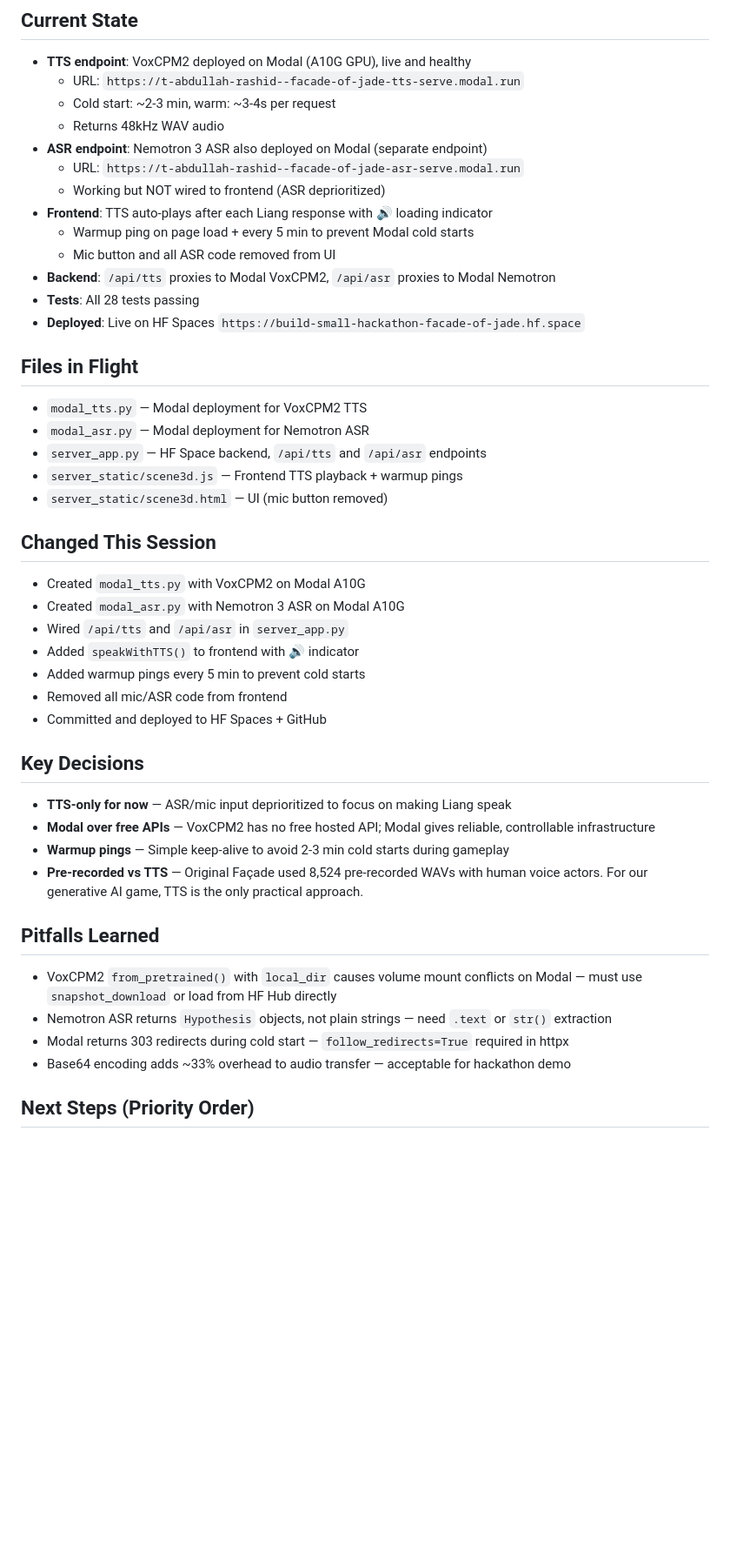
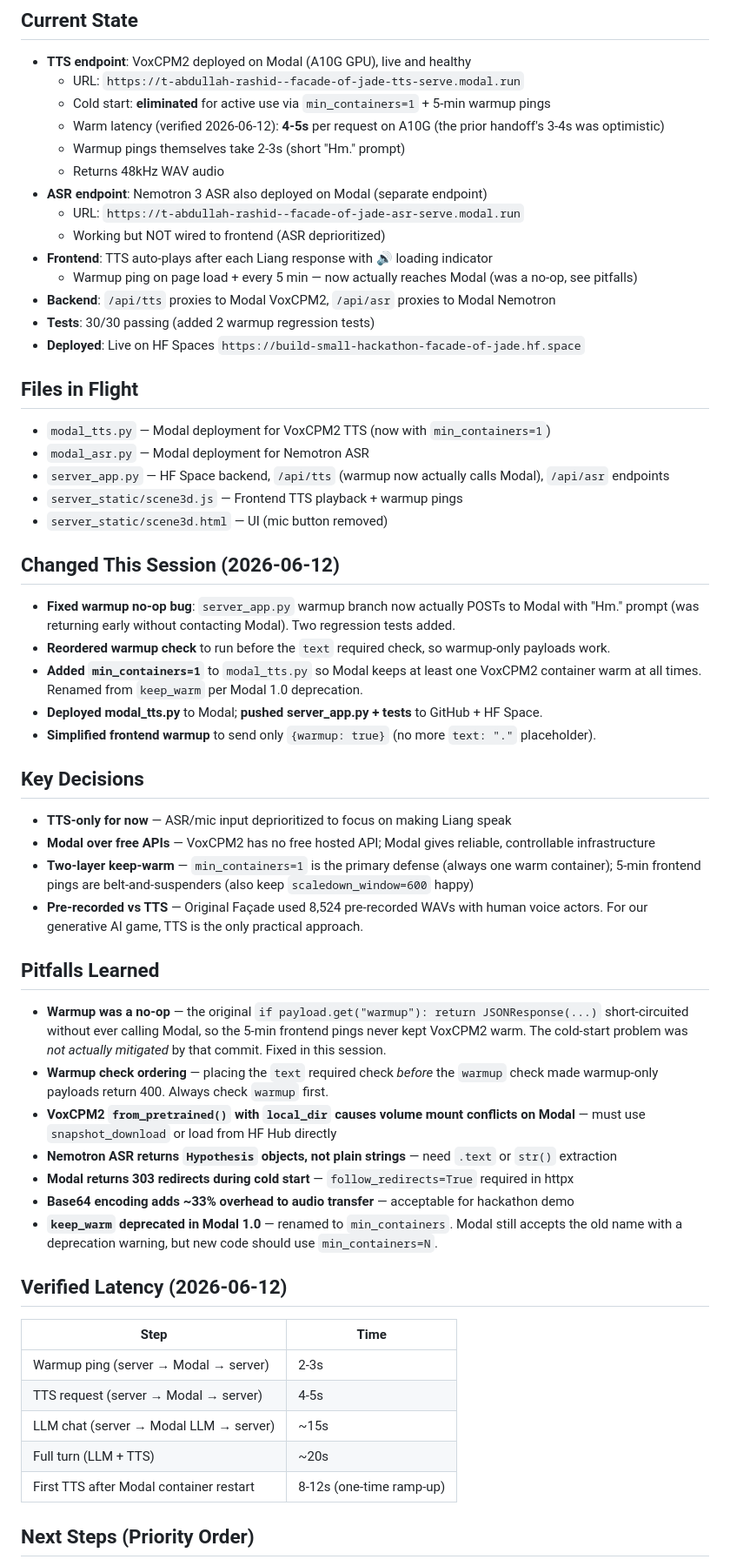
Before and after one commit to tuancookiez-hub/facade-of-jade, a Markdown page: handoff.md, the part around one of its changes. Shown at 87% size. Drawn GitHub-style; blank space fills up the shorter version.

Commit message:
docs: update handoff with warmup fix + verified 4-5s warm latency

```diff
--- a/handoff.md
+++ b/handoff.md
@@ -6,44 +6,55 @@ Add voice to Master Liang so he speaks his dialogue aloud after each response. F
 ## Current State
 - **TTS endpoint**: VoxCPM2 deployed on Modal (A10G GPU), live and healthy
   - URL: `https://t-abdullah-rashid--facade-of-jade-tts-serve.modal.run`
-  - Cold start: ~2-3 min, warm: ~3-4s per request
+  - Cold start: **eliminated** for active use via `min_containers=1` + 5-min warmup pings
+  - Warm latency (verified 2026-06-12): **4-5s** per request on A10G (the prior handoff's 3-4s was optimistic)
+  - Warmup pings themselves take 2-3s (short "Hm." prompt)
   - Returns 48kHz WAV audio
 - **ASR endpoint**: Nemotron 3 ASR also deployed on Modal (separate endpoint)
   - URL: `https://t-abdullah-rashid--facade-of-jade-asr-serve.modal.run`
   - Working but NOT wired to frontend (ASR deprioritized)
 - **Frontend**: TTS auto-plays after each Liang response with 🔊 loading indicator
-  - Warmup ping on page load + every 5 min to prevent Modal cold starts
-  - Mic button and all ASR code removed from UI
+  - Warmup ping on page load + every 5 min — now actually reaches Modal (was a no-op, see pitfalls)
 - **Backend**: `/api/tts` proxies to Modal VoxCPM2, `/api/asr` proxies to Modal Nemotron
-- **Tests**: All 28 tests passing
+- **Tests**: 30/30 passing (added 2 warmup regression tests)
 - **Deployed**: Live on HF Spaces `https://build-small-hackathon-facade-of-jade.hf.space`
 
 ## Files in Flight
-- `modal_tts.py` — Modal deployment for VoxCPM2 TTS
+- `modal_tts.py` — Modal deployment for VoxCPM2 TTS (now with `min_containers=1`)
 - `modal_asr.py` — Modal deployment for Nemotron ASR
-- `server_app.py` — HF Space backend, `/api/tts` and `/api/asr` endpoints
+- `server_app.py` — HF Space backend, `/api/tts` (warmup now actually calls Modal), `/api/asr` endpoints
 - `server_static/scene3d.js` — Frontend TTS playback + warmup pings
 - `server_static/scene3d.html` — UI (mic button removed)
 
-## Changed This Session
-- Created `modal_tts.py` with VoxCPM2 on Modal A10G
-- Created `modal_asr.py` with Nemotron 3 ASR on Modal A10G
-- Wired `/api/tts` and `/api/asr` in `server_app.py`
-- Added `speakWithTTS()` to frontend with 🔊 indicator
-- Added warmup pings every 5 min to prevent cold starts
-- Removed all mic/ASR code from frontend
-- Committed and deployed to HF Spaces + GitHub
+## Changed This Session (2026-06-12)
+- **Fixed warmup no-op bug**: `server_app.py` warmup branch now actually POSTs to Modal with "Hm." prompt (was returning early without contacting Modal). Two regression tests added.
+- **Reordered warmup check** to run before the `text` required check, so warmup-only payloads work.
+- **Added `min_containers=1`** to `modal_tts.py` so Modal keeps at least one VoxCPM2 container warm at all times. Renamed from `keep_warm` per Modal 1.0 deprecation.
+- **Deployed modal_tts.py** to Modal; **pushed server_app.py + tests** to GitHub + HF Space.
+- **Simplified frontend warmup** to send only `{warmup: true}` (no more `text: "."` placeholder).
 
 ## Key Decisions
 - **TTS-only for now** — ASR/mic input deprioritized to focus on making Liang speak
 - **Modal over free APIs** — VoxCPM2 has no free hosted API; Modal gives reliable, controllable infrastructure
-- **Warmup pings** — Simple keep-alive to avoid 2-3 min cold starts during gameplay
+- **Two-layer keep-warm** — `min_containers=1` is the primary defense (always one warm container); 5-min frontend pings are belt-and-suspenders (also keep `scaledown_window=600` happy)
 - **Pre-recorded vs TTS** — Original Façade used 8,524 pre-recorded WAVs with human voice actors. For our generative AI game, TTS is the only practical approach.
 
 ## Pitfalls Learned
-- VoxCPM2 `from_pretrained()` with `local_dir` causes volume mount conflicts on Modal — must use `snapshot_download` or load from HF Hub directly
-- Nemotron ASR returns `Hypothesis` objects, not plain strings — need `.text` or `str()` extraction
-- Modal returns 303 redirects during cold start — `follow_redirects=True` required in httpx
-- Base64 encoding adds ~33% overhead to audio transfer — acceptable for hackathon demo
+- **Warmup was a no-op** — the original `if payload.get("warmup"): return JSONResponse(...)` short-circuited without ever calling Modal, so the 5-min frontend pings never kept VoxCPM2 warm. The cold-start problem was *not actually mitigated* by that commit. Fixed in this session.
+- **Warmup check ordering** — placing the `text` required check *before* the `warmup` check made warmup-only payloads return 400. Always check `warmup` first.
+- **VoxCPM2 `from_pretrained()` with `local_dir` causes volume mount conflicts on Modal** — must use `snapshot_download` or load from HF Hub directly
+- **Nemotron ASR returns `Hypothesis` objects, not plain strings** — need `.text` or `str()` extraction
+- **Modal returns 303 redirects during cold start** — `follow_redirects=True` required in httpx
+- **Base64 encoding adds ~33% overhead to audio transfer** — acceptable for hackathon demo
+- **`keep_warm` deprecated in Modal 1.0** — renamed to `min_containers`. Modal still accepts the old name with a deprecation warning, but new code should use `min_containers=N`.
+
+## Verified Latency (2026-06-12)
+| Step | Time |
+|---|---|
+| Warmup ping (server → Modal → server) | 2-3s |
+| TTS request (server → Modal → server) | 4-5s |
+| LLM chat (server → Modal LLM → server) | ~15s |
+| Full turn (LLM + TTS) | ~20s |
+| First TTS after Modal container restart | 8-12s (one-time ramp-up) |
 
 ## Next Steps (Priority Order)
```
Also changed, not shown: other parts of handoff.md (+9 -10 lines).
